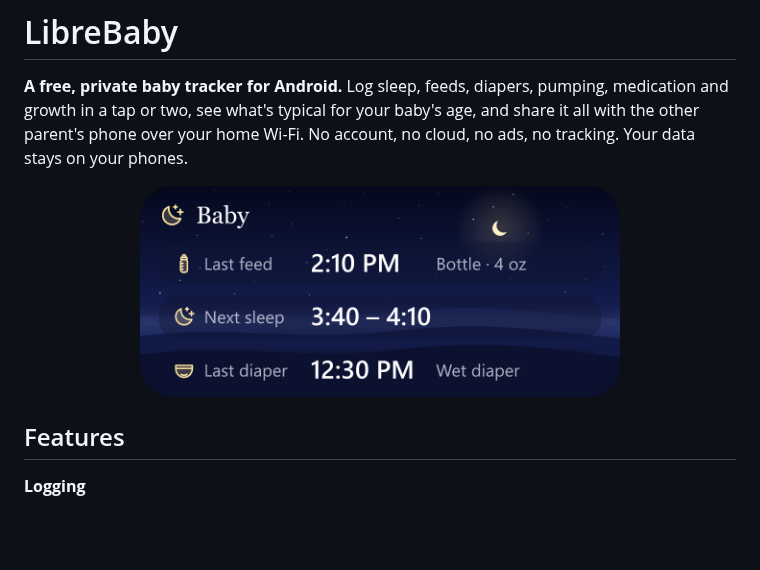
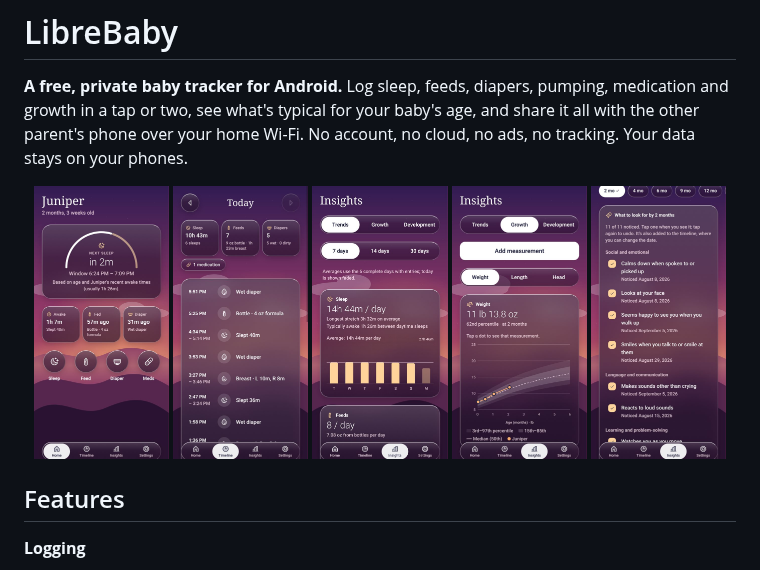
Before and after one commit to jjroth001/LibreBaby, a Markdown page: README.md, the part around one of its changes. Rendered like a GitHub page; pictures changed too: docs/screenshots/development.jpg (added), docs/screenshots/growth.jpg (added), docs/screenshots/home.jpg (added); blank space fills up the shorter version.

Commit message:
README: screenshots (demo data)
Five screens from Expo Go with the made-up demo baby: Home, Timeline,
Insights trends, growth and development. Status bar cropped.

Co-Authored-By: Claude Opus 5.5 <noreply@anthropic.com>

```diff
--- a/README.md
+++ b/README.md
@@ -3,7 +3,11 @@
 **A free, private baby tracker for Android.** Log sleep, feeds, diapers, pumping, medication and growth in a tap or two, see what's typical for your baby's age, and share it all with the other parent's phone over your home Wi-Fi. No account, no cloud, no ads, no tracking. Your data stays on your phones.
 
 <p align="center">
-  <img src="assets/images/widget-preview.png" alt="The LibreBaby home-screen widget over a night sky, showing the last feed, the next sleep window and the last diaper" width="480">
+  <img src="docs/screenshots/home.jpg" alt="Home: next sleep window gauge, time since last sleep, feed and diaper, and quick-log buttons" width="19%">
+  <img src="docs/screenshots/timeline.jpg" alt="Timeline: the day’s totals and every entry" width="19%">
+  <img src="docs/screenshots/trends.jpg" alt="Insights, trends: sleep per day over the last week" width="19%">
+  <img src="docs/screenshots/growth.jpg" alt="Insights, growth: weight against the WHO percentile bands" width="19%">
+  <img src="docs/screenshots/development.jpg" alt="Insights, development: the CDC milestone checklist for 2 months" width="19%">
 </p>
 
 ## Features
```
Also changed, not shown: other parts of README.md (+5 -0 lines).
